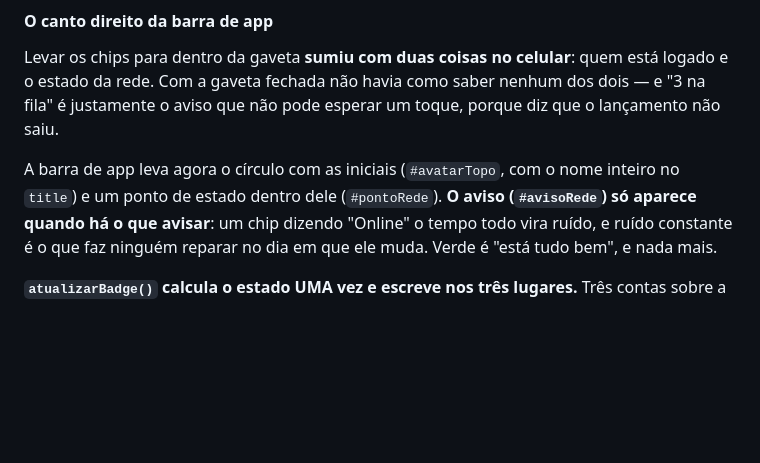
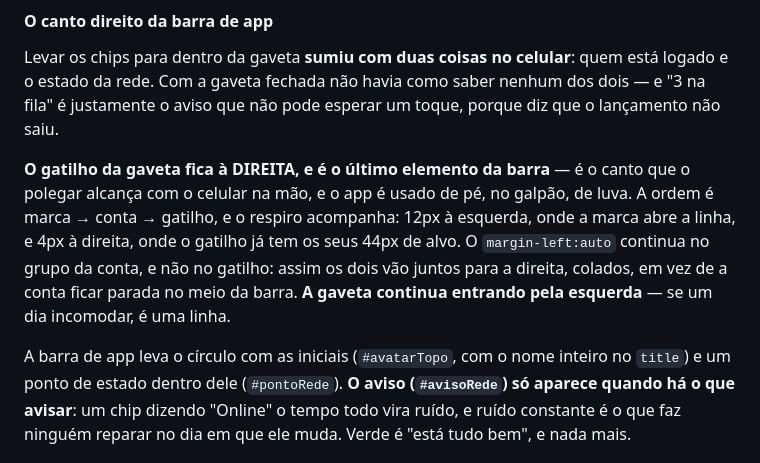
Before and after one commit to sinerggia-dev/qdelicia-caixas, a Markdown page: CLAUDE.md, the part around the change. Drawn GitHub-style; blank space fills up the shorter version.

Commit message:
Registra no CLAUDE.md o lado do gatilho da gaveta
O commit anterior moveu o botao e nao levou o paragrafo junto: a ancora do
script nao bateu e o erro passou despercebido no meio da cadeia.

Co-Authored-By: Claude Opus 5 <noreply@anthropic.com>

```diff
--- a/CLAUDE.md
+++ b/CLAUDE.md
@@ -685,7 +685,14 @@ Levar os chips para dentro da gaveta **sumiu com duas coisas no celular**: quem
 estado da rede. Com a gaveta fechada não havia como saber nenhum dos dois — e "3 na fila" é
 justamente o aviso que não pode esperar um toque, porque diz que o lançamento não saiu.
 
-A barra de app leva agora o círculo com as iniciais (`#avatarTopo`, com o nome inteiro no `title`)
+**O gatilho da gaveta fica à DIREITA, e é o último elemento da barra** — é o canto que o polegar
+alcança com o celular na mão, e o app é usado de pé, no galpão, de luva. A ordem é marca → conta →
+gatilho, e o respiro acompanha: 12px à esquerda, onde a marca abre a linha, e 4px à direita, onde
+o gatilho já tem os seus 44px de alvo. O `margin-left:auto` continua no grupo da conta, e não no
+gatilho: assim os dois vão juntos para a direita, colados, em vez de a conta ficar parada no meio
+da barra. **A gaveta continua entrando pela esquerda** — se um dia incomodar, é uma linha.
+
+A barra de app leva o círculo com as iniciais (`#avatarTopo`, com o nome inteiro no `title`)
 e um ponto de estado dentro dele (`#pontoRede`). **O aviso (`#avisoRede`) só aparece quando há o
 que avisar**: um chip dizendo "Online" o tempo todo vira ruído, e ruído constante é o que faz
 ninguém reparar no dia em que ele muda. Verde é "está tudo bem", e nada mais.
```
